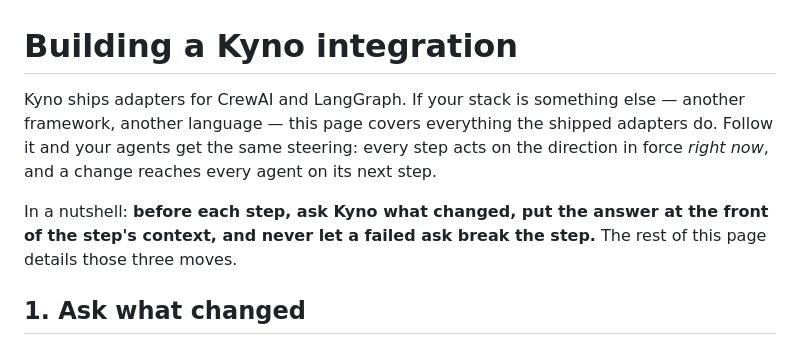
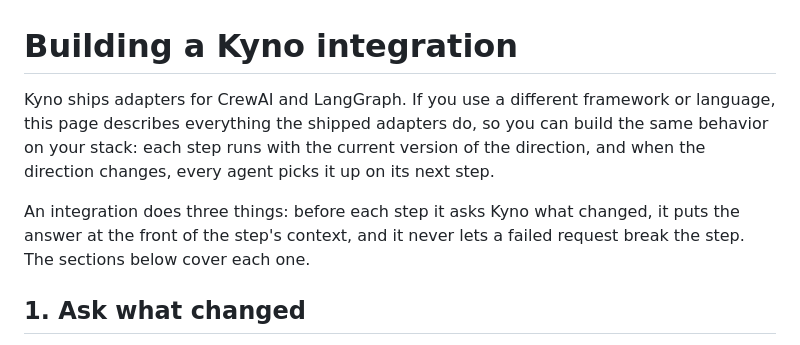
Before and after one commit to cizambra/kyno, a Markdown page: docs/integrating.md, the part around the change. GitHub-like rendering.

Commit message:
Plain intro
Co-Authored-By: Claude Fable 5 <noreply@anthropic.com>

```diff
--- a/docs/integrating.md
+++ b/docs/integrating.md
@@ -1,14 +1,15 @@
 # Building a Kyno integration
 
-Kyno ships adapters for CrewAI and LangGraph. If your stack is something
-else — another framework, another language — this page covers everything the
-shipped adapters do. Follow it and your agents get the same steering: every
-step acts on the direction in force *right now*, and a change reaches every
-agent on its next step.
+Kyno ships adapters for CrewAI and LangGraph. If you use a different
+framework or language, this page describes everything the shipped adapters
+do, so you can build the same behavior on your stack: each step runs with
+the current version of the direction, and when the direction changes, every
+agent picks it up on its next step.
 
-In a nutshell: **before each step, ask Kyno what changed, put the answer at
-the front of the step's context, and never let a failed ask break the
-step.** The rest of this page details those three moves.
+An integration does three things: before each step it asks Kyno what
+changed, it puts the answer at the front of the step's context, and it
+never lets a failed request break the step. The sections below cover each
+one.
 
 ## 1. Ask what changed
 
```
